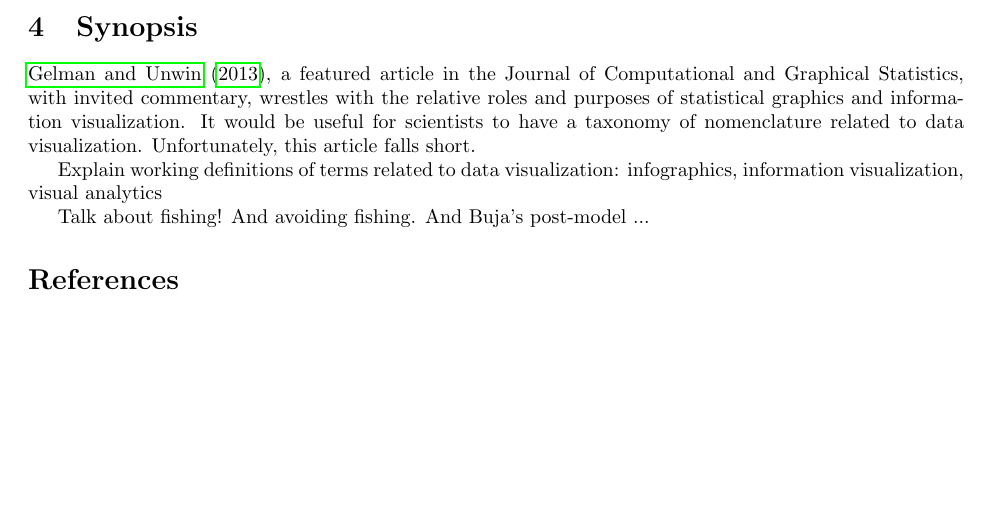
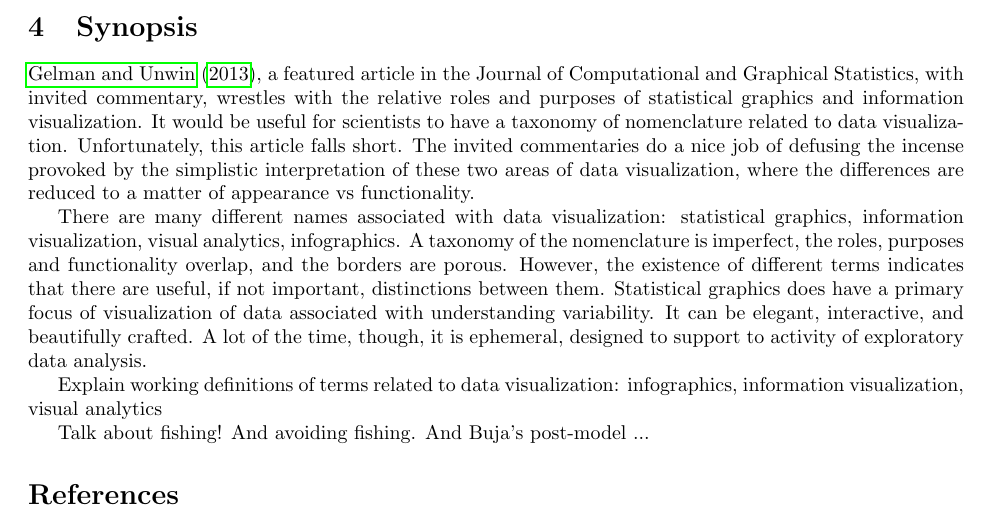
Before and after one commit to dicook/Annual.Reviews.paper, a LaTeX document (visualization.tex): part of page 17 of 20, cut so that both start at the same text, the shorter picture padded with empty space. Compiled offline with pdfLaTeX.

Commit message:
working on conclusion

```diff
--- a/visualization.tex
+++ b/visualization.tex
@@ -295,7 +295,9 @@ The biological community has been grappling with humongous data sets for many ye
 
 \section{Synopsis}
 
-\citet{gelman2013infovis}, a featured article in the Journal of Computational and Graphical Statistics, with invited commentary, wrestles with the relative roles and purposes of statistical graphics and information visualization. It would be useful for scientists to have a taxonomy of nomenclature related to data visualization. Unfortunately, this article falls short.
+\citet{gelman2013infovis}, a featured article in the Journal of Computational and Graphical Statistics, with invited commentary, wrestles with the relative roles and purposes of statistical graphics and information visualization. It would be useful for scientists to have a taxonomy of nomenclature related to data visualization. Unfortunately, this article falls short. The invited commentaries do a nice job of defusing the incense provoked by the simplistic interpretation of these two areas of data visualization, where the differences are reduced to a matter of appearance vs functionality.
+
+There are many different names associated with data visualization: statistical graphics, information visualization, visual analytics, infographics. A taxonomy of the nomenclature is imperfect, the roles, purposes and functionality overlap, and the borders are porous. However, the existence of different terms indicates that there are useful, if not important, distinctions between them. Statistical graphics does have a primary focus of visualization of data associated with understanding variability. It can be elegant, interactive, and beautifully crafted. A lot of the time, though, it is ephemeral, designed to support to activity of exploratory data analysis.
 
 Explain working definitions of terms related to data visualization: infographics, information visualization, visual analytics
 
```
